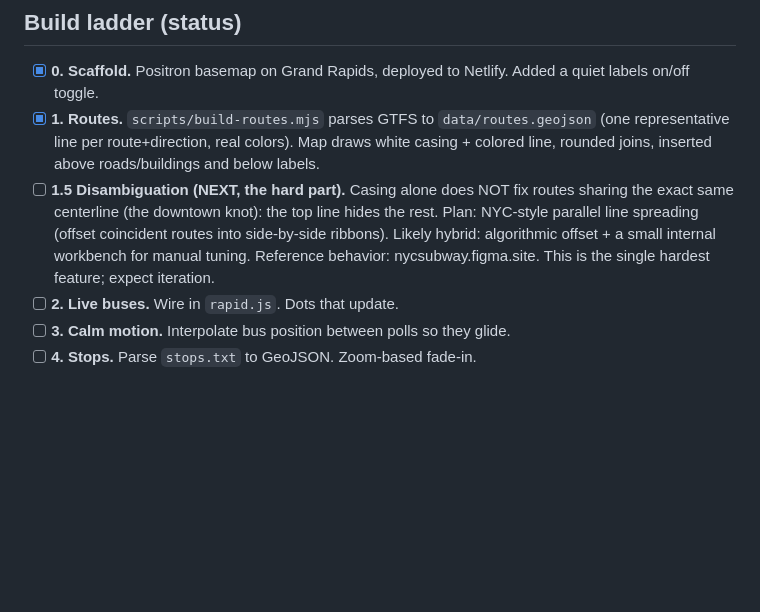
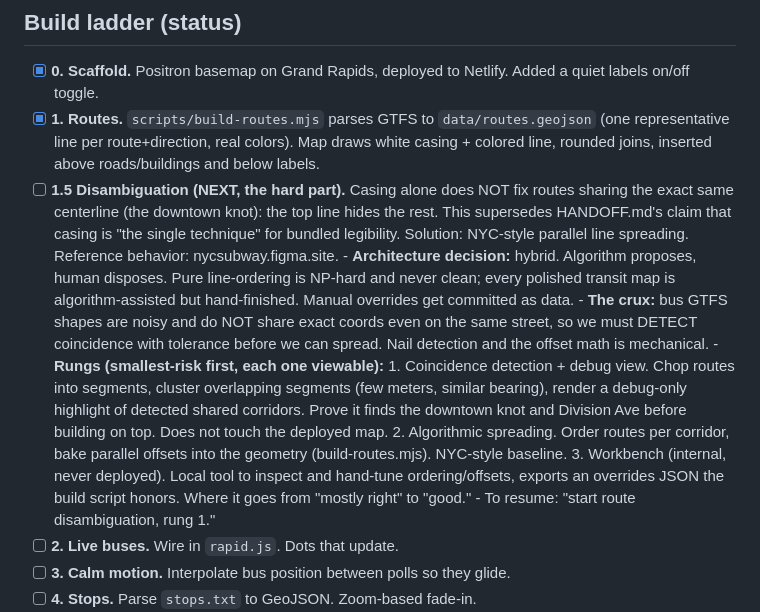
Before and after one commit to eadahl/gr-bus-map, a Markdown page: CLAUDE.md, the part around the change. Drawn GitHub-style; blank space fills up the shorter version.

Commit message:
Document disambiguation plan (rungs 1-3) in CLAUDE.md
Capture the full Phase 1.5 plan so a fresh session starts oriented: hybrid
algorithm-plus-workbench architecture, coincidence detection as the crux, and
the three rungs. Notes that this supersedes HANDOFF.md's casing-only claim.

Co-Authored-By: Claude Opus 4.8 <noreply@anthropic.com>

```diff
--- a/CLAUDE.md
+++ b/CLAUDE.md
@@ -26,11 +26,29 @@ Reference register: https://nycsubway.figma.site/ (near-white, colored lines car
       colors). Map draws white casing + colored line, rounded joins, inserted
       above roads/buildings and below labels.
 - [ ] **1.5 Disambiguation (NEXT, the hard part).** Casing alone does NOT fix
-      routes sharing the exact same centerline (the downtown knot): the top
-      line hides the rest. Plan: NYC-style parallel line spreading (offset
-      coincident routes into side-by-side ribbons). Likely hybrid: algorithmic
-      offset + a small internal workbench for manual tuning. Reference behavior:
-      nycsubway.figma.site. This is the single hardest feature; expect iteration.
+      routes sharing the exact same centerline (the downtown knot): the top line
+      hides the rest. This supersedes HANDOFF.md's claim that casing is "the
+      single technique" for bundled legibility. Solution: NYC-style parallel
+      line spreading. Reference behavior: nycsubway.figma.site.
+      - **Architecture decision:** hybrid. Algorithm proposes, human disposes.
+        Pure line-ordering is NP-hard and never clean; every polished transit
+        map is algorithm-assisted but hand-finished. Manual overrides get
+        committed as data.
+      - **The crux:** bus GTFS shapes are noisy and do NOT share exact coords
+        even on the same street, so we must DETECT coincidence with tolerance
+        before we can spread. Nail detection and the offset math is mechanical.
+      - **Rungs (smallest-risk first, each one viewable):**
+        1. Coincidence detection + debug view. Chop routes into segments,
+           cluster overlapping segments (few meters, similar bearing), render a
+           debug-only highlight of detected shared corridors. Prove it finds the
+           downtown knot and Division Ave before building on top. Does not touch
+           the deployed map.
+        2. Algorithmic spreading. Order routes per corridor, bake parallel
+           offsets into the geometry (build-routes.mjs). NYC-style baseline.
+        3. Workbench (internal, never deployed). Local tool to inspect and
+           hand-tune ordering/offsets, exports an overrides JSON the build
+           script honors. Where it goes from "mostly right" to "good."
+      - To resume: "start route disambiguation, rung 1."
 - [ ] **2. Live buses.** Wire in `rapid.js`. Dots that update.
 - [ ] **3. Calm motion.** Interpolate bus position between polls so they glide.
 - [ ] **4. Stops.** Parse `stops.txt` to GeoJSON. Zoom-based fade-in.
```
